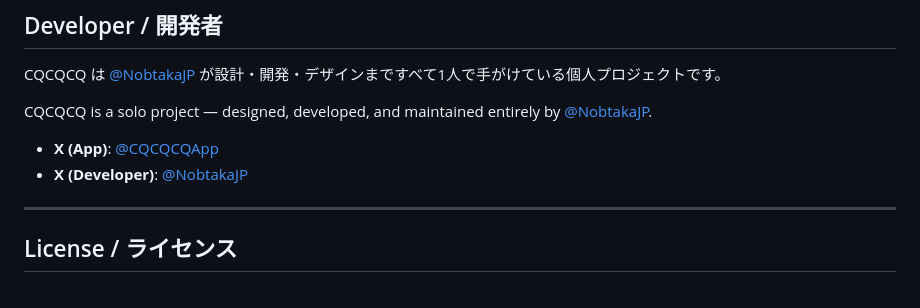
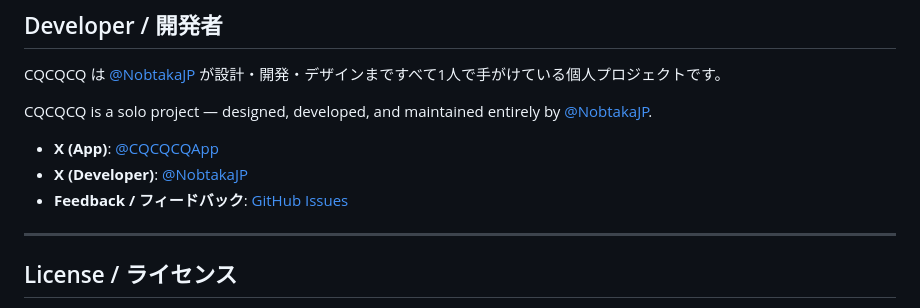
Before and after one commit to nobtaka/CQCQCQ-web, a Markdown page: README.md, the part around the change. Drawn GitHub-style.

Commit message:
Add feedback link to README
Co-Authored-By: Claude Opus 4.6 <noreply@anthropic.com>

```diff
--- a/README.md
+++ b/README.md
@@ -166,6 +166,7 @@ CQCQCQ is a solo project — designed, developed, and maintained entirely by [@N
 
 - **X (App)**: [@CQCQCQApp](https://x.com/CQCQCQApp)
 - **X (Developer)**: [@NobtakaJP](https://x.com/NobtakaJP)
+- **Feedback / フィードバック**: [GitHub Issues](https://github.com/nobtaka/CQCQCQ-web/issues)
 
 ---
 
```
